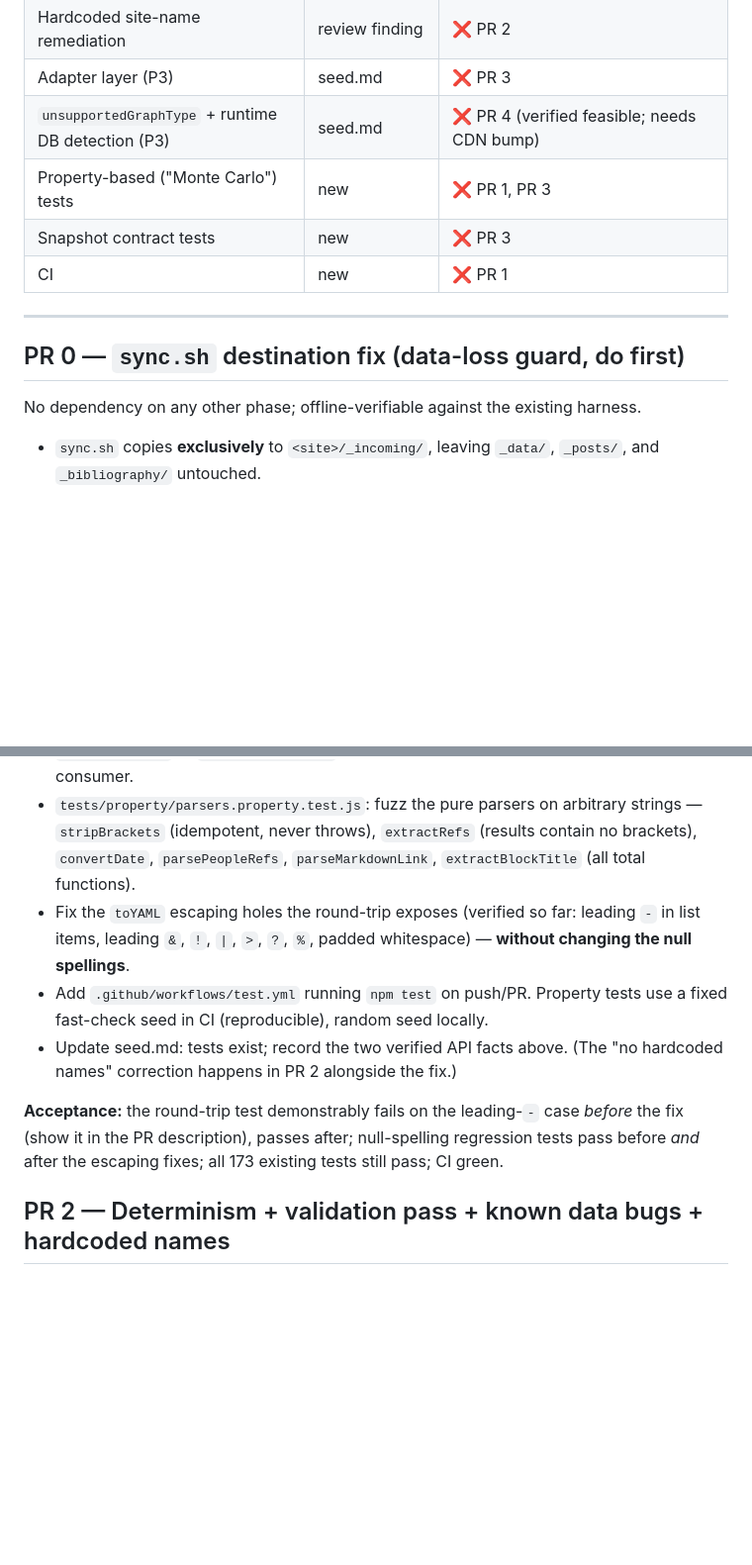
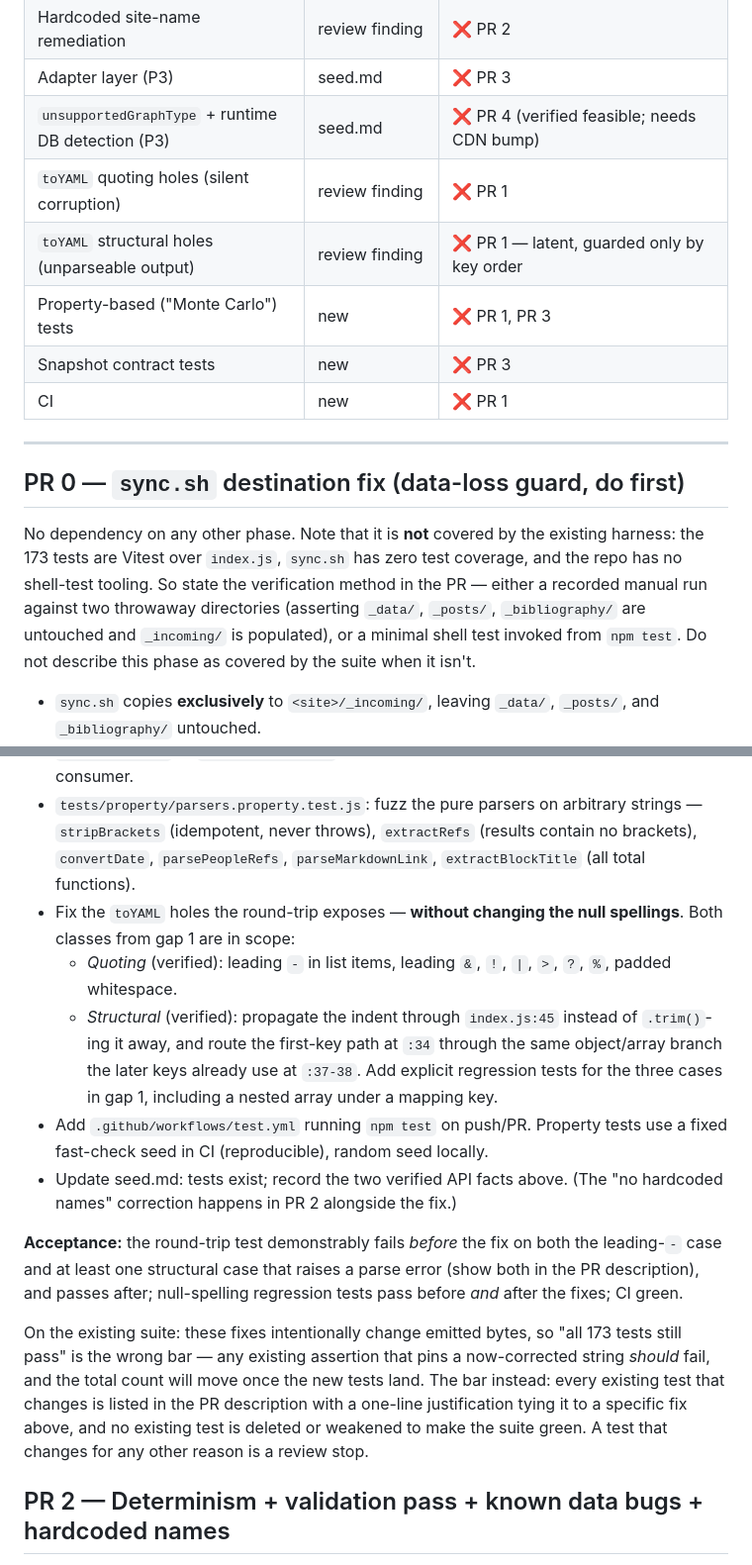
Before and after one commit to pdlourenco/logseq-alfolio-export, a Markdown page: ROADMAP.md, 2 parts joined by grey strips. Shown at 99% size. Drawn GitHub-style; blank space fills up the shorter version.

```diff
--- a/ROADMAP.md
+++ b/ROADMAP.md
@@ -56,6 +70,8 @@ Roles are fixed from here on: the authoring session implements every phase (incl
 | Hardcoded site-name remediation | review finding | ❌ PR 2 |
 | Adapter layer (P3) | seed.md | ❌ PR 3 |
 | `unsupportedGraphType` + runtime DB detection (P3) | seed.md | ❌ PR 4 (verified feasible; needs CDN bump) |
+| `toYAML` quoting holes (silent corruption) | review finding | ❌ PR 1 |
+| `toYAML` structural holes (unparseable output) | review finding | ❌ PR 1 — latent, guarded only by key order |
 | Property-based ("Monte Carlo") tests | new | ❌ PR 1, PR 3 |
 | Snapshot contract tests | new | ❌ PR 3 |
 | CI | new | ❌ PR 1 |
@@ -64,7 +80,7 @@ Roles are fixed from here on: the authoring session implements every phase (incl
 
 ## PR 0 — `sync.sh` destination fix (data-loss guard, do first)
 
-No dependency on any other phase; offline-verifiable against the existing harness.
+No dependency on any other phase. Note that it is **not** covered by the existing harness: the 173 tests are Vitest over `index.js`, `sync.sh` has zero test coverage, and the repo has no shell-test tooling. So state the verification method in the PR — either a recorded manual run against two throwaway directories (asserting `_data/`, `_posts/`, `_bibliography/` are untouched and `_incoming/` is populated), or a minimal shell test invoked from `npm test`. Do not describe this phase as covered by the suite when it isn't.
 
 - `sync.sh` copies **exclusively** to `<site>/_incoming/`, leaving `_data/`, `_posts/`, and `_bibliography/` untouched.
 - Drop the `SITE_DIR` default that points at the site repo — it makes the destructive behavior easy to trigger by accident.
@@ -80,11 +96,15 @@ Ordering rationale for the whole roadmap: property tests come before snapshots b
 - `tests/property/toYAML.property.test.js`: round-trip law — for arbitrary JSON-ish objects, `jsyaml.load(toYAML(obj))` deep-equals `obj` **modulo the exact current null spellings: null-valued keys are dropped in mappings but emitted as explicit `null` in list items**. Both behaviors are contractual (see Standing decisions); the law must encode them precisely, not "all nulls drop."
 - Explicit regression tests pinning both null behaviors (`{a:null,b:1}` → `b: 1`; `[{a:1,b:null}]` → `- a: 1\n  b: null`), so a later tidy-up can't silently break the consumer.
 - `tests/property/parsers.property.test.js`: fuzz the pure parsers on arbitrary strings — `stripBrackets` (idempotent, never throws), `extractRefs` (results contain no brackets), `convertDate`, `parsePeopleRefs`, `parseMarkdownLink`, `extractBlockTitle` (all total functions).
-- Fix the `toYAML` escaping holes the round-trip exposes (verified so far: leading `-` in list items, leading `&`, `!`, `|`, `>`, `?`, `%`, padded whitespace) — **without changing the null spellings**.
+- Fix the `toYAML` holes the round-trip exposes — **without changing the null spellings**. Both classes from gap 1 are in scope:
+  - *Quoting* (verified): leading `-` in list items, leading `&`, `!`, `|`, `>`, `?`, `%`, padded whitespace.
+  - *Structural* (verified): propagate the indent through `index.js:45` instead of `.trim()`-ing it away, and route the first-key path at `:34` through the same object/array branch the later keys already use at `:37-38`. Add explicit regression tests for the three cases in gap 1, including a nested array under a mapping key.
 - Add `.github/workflows/test.yml` running `npm test` on push/PR. Property tests use a fixed fast-check seed in CI (reproducible), random seed locally.
 - Update seed.md: tests exist; record the two verified API facts above. (The "no hardcoded names" correction happens in PR 2 alongside the fix.)
 
-**Acceptance:** the round-trip test demonstrably fails on the leading-`-` case *before* the fix (show it in the PR description), passes after; null-spelling regression tests pass before *and* after the escaping fixes; all 173 existing tests still pass; CI green.
+**Acceptance:** the round-trip test demonstrably fails *before* the fix on both the leading-`-` case and at least one structural case that raises a parse error (show both in the PR description), and passes after; null-spelling regression tests pass before *and* after the fixes; CI green.
+
+On the existing suite: these fixes intentionally change emitted bytes, so "all 173 tests still pass" is the wrong bar — any existing assertion that pins a now-corrected string *should* fail, and the total count will move once the new tests land. The bar instead: every existing test that changes is listed in the PR description with a one-line justification tying it to a specific fix above, and no existing test is deleted or weakened to make the suite green. A test that changes for any other reason is a review stop.
 
 ## PR 2 — Determinism + validation pass + known data bugs + hardcoded names
 
```
Also changed, not shown: other parts of ROADMAP.md (+20 -5 lines).
